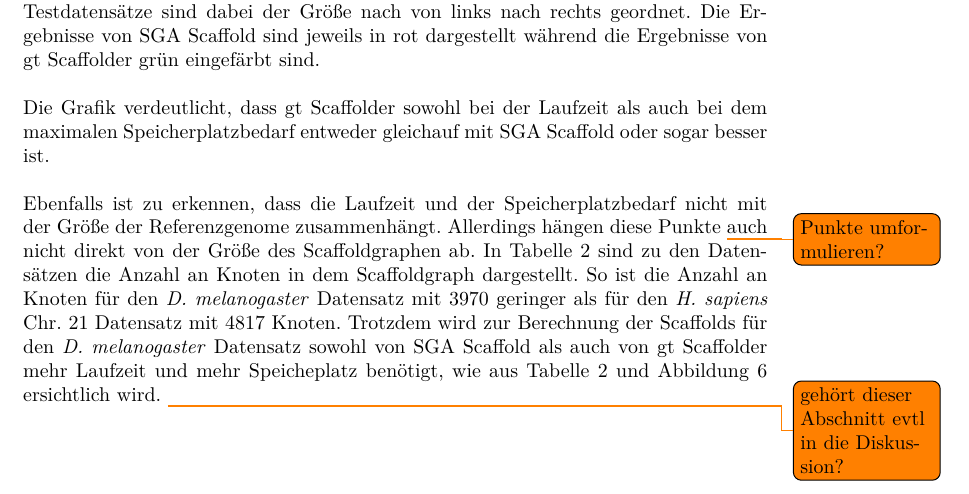
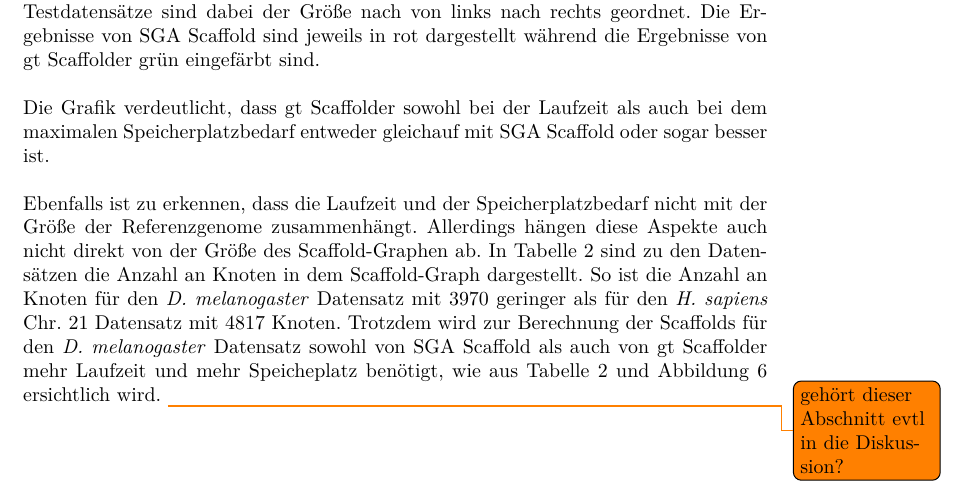
Before and after one commit to dorleosterode/gt-scaffold, a LaTeX paper (doc/ausarbeitung.tex): part of page 17 of 23, cut so that both start at the same text. Compiled offline with pdfLaTeX.

Commit message:
abschnitt 7.3 (vergleich der laufzeit und speicherplatzbedarf) leicht umformuliert

```diff
--- a/doc/ausarbeitung.tex
+++ b/doc/ausarbeitung.tex
@@ -779,17 +779,17 @@ SGA Scaffold oder sogar besser ist.
 
 Ebenfalls ist zu erkennen, dass die Laufzeit und der
 Speicherplatzbedarf nicht mit der Größe der Referenzgenome
-zusammenhängt. Allerdings hängen diese Punkte \todo{Punkte
-  umformulieren?} auch nicht direkt von der Größe des Scaffoldgraphen
-ab. In Tabelle \ref{tab: Vergleich} sind zu den Datensätzen die Anzahl
-an Knoten in dem Scaffoldgraph dargestellt. So ist die Anzahl an
-Knoten für den \textit{D. melanogaster} Datensatz mit $3970$ geringer
-als für den \textit{H. sapiens} Chr. 21 Datensatz mit $4817$
-Knoten. Trotzdem wird zur Berechnung der Scaffolds für den
-\textit{D. melanogaster} Datensatz sowohl von SGA Scaffold als auch
-von gt Scaffolder mehr Laufzeit und mehr Speicheplatz benötigt, wie
-aus Tabelle \ref{tab: Vergleich} und Abbildung \ref{abb: Zeit}
-ersichtlich wird. \todo{gehört dieser Abschnitt evtl in die Diskussion?}
+zusammenhängt. Allerdings hängen diese Aspekte auch nicht direkt von
+der Größe des Scaffold-Graphen ab. In Tabelle \ref{tab: Vergleich} sind
+zu den Datensätzen die Anzahl an Knoten in dem Scaffold-Graph
+dargestellt. So ist die Anzahl an Knoten für den
+\textit{D. melanogaster} Datensatz mit $3970$ geringer als für den
+\textit{H. sapiens} Chr. 21 Datensatz mit $4817$ Knoten. Trotzdem wird
+zur Berechnung der Scaffolds für den \textit{D. melanogaster}
+Datensatz sowohl von SGA Scaffold als auch von gt Scaffolder mehr
+Laufzeit und mehr Speicheplatz benötigt, wie aus Tabelle \ref{tab:
+  Vergleich} und Abbildung \ref{abb: Zeit} ersichtlich
+wird. \todo{gehört dieser Abschnitt evtl in die Diskussion?}
 
 
 \section{Diskussion und Ausblick}
```
